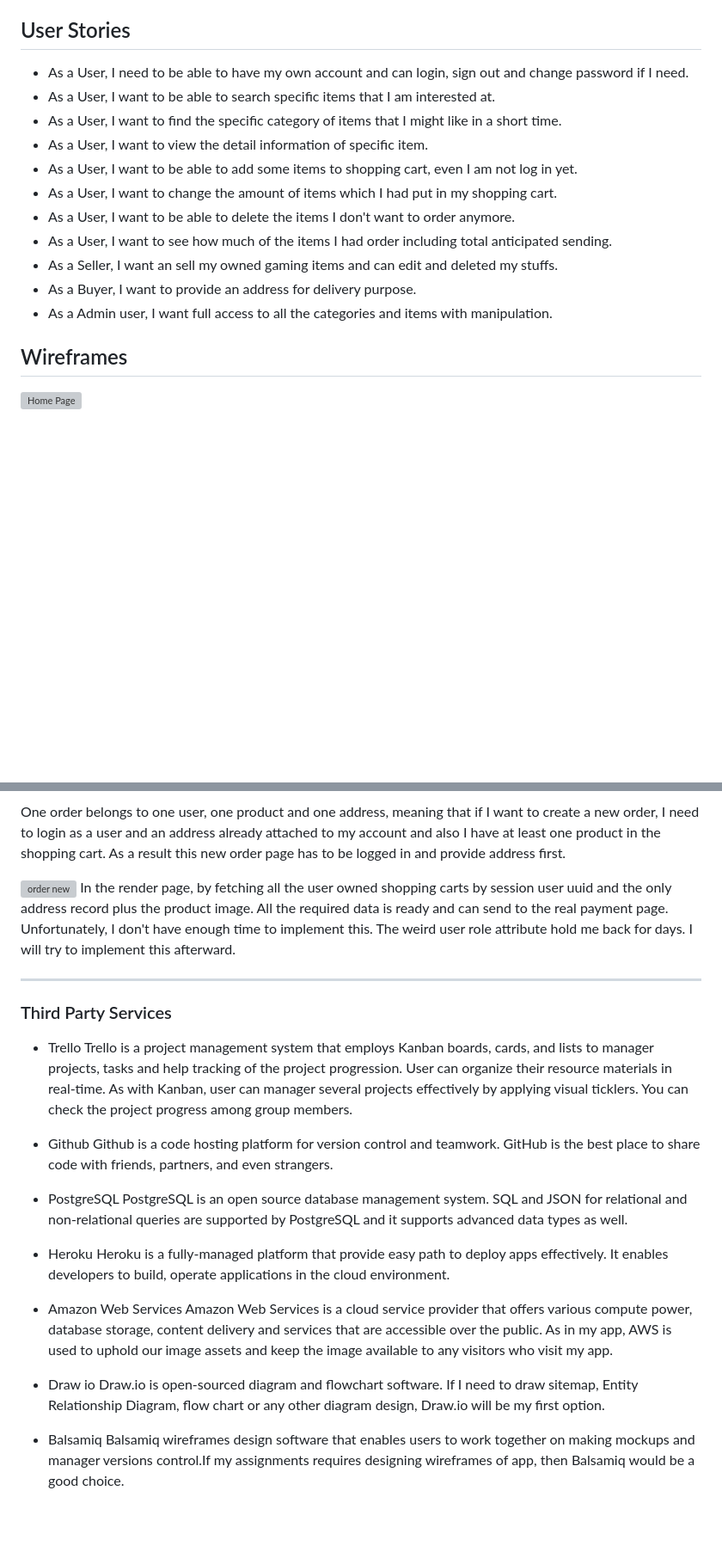
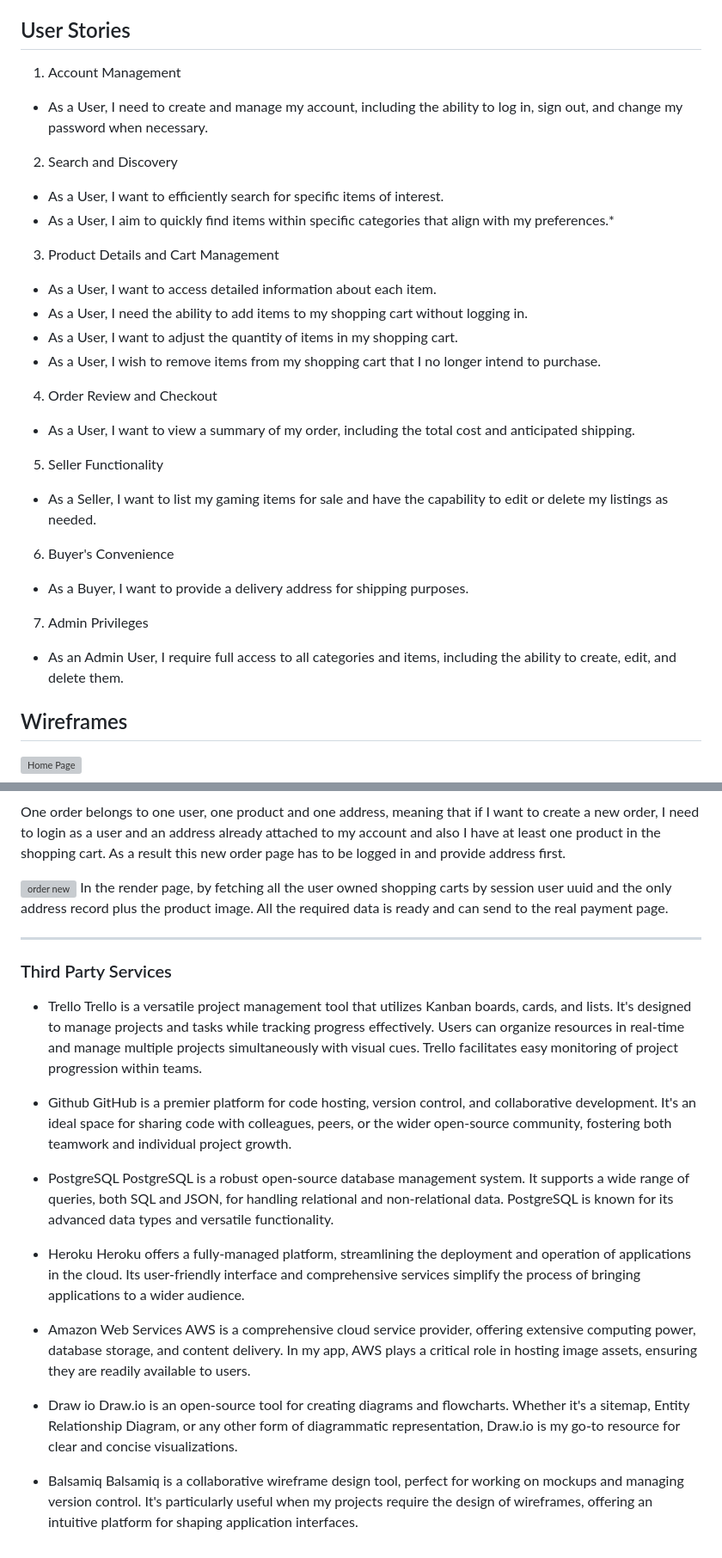
Before and after one commit to bennychen2004181026/marketplace_assignment, a Markdown page: README.md, 2 parts joined by grey strips. Shown at 86% size. Drawn GitHub-style; folded sections open; blank space fills up the shorter version; grey boxes are pictures that could not be loaded.

```diff
--- a/README.md
+++ b/README.md
@@ -175,17 +193,34 @@ As the gaming market grows, more and more game player spend more money on game a
 
 ## User Stories
 
-*  As a User, I need to be able to have my own account and can login, sign out and change password if I need.
-*  As a User, I want to be able to search specific items that I am interested at.
-*  As a User, I want to find the specific category of items that I might like in a short time.
-*  As a User, I want to view the detail information of specific item.
-*  As a User, I want to be able to add some items to shopping cart, even I am not log in yet.
-*  As a User, I want to change the amount of items which I had put in my shopping cart.
-*  As a User, I want to be able to delete the items I don't want to order anymore.
-*  As a User, I want to see how much of the items I had order including total anticipated sending.
-*  As a Seller, I want an sell my owned gaming items and can edit and deleted my stuffs.
-*  As a Buyer, I want to provide an address for delivery purpose.
-*  As a Admin user, I want full access to all the categories and items with manipulation.
+1. Account Management
+
+* As a User, I need to create and manage my account, including the ability to log in, sign out, and change my password when necessary.
+
+2. Search and Discovery
+
+* As a User, I want to efficiently search for specific items of interest.
+* As a User, I aim to quickly find items within specific categories that align with my preferences.*
+
+3. Product Details and Cart Management
+
+* As a User, I want to access detailed information about each item.
+* As a User, I need the ability to add items to my shopping cart without logging in.
+* As a User, I want to adjust the quantity of items in my shopping cart.
+* As a User, I wish to remove items from my shopping cart that I no longer intend to purchase.
+
+4. Order Review and Checkout
+
+* As a User, I want to view a summary of my order, including the total cost and anticipated shipping.
+5. Seller Functionality
+
+* As a Seller, I want to list my gaming items for sale and have the capability to edit or delete my listings as needed.
+6. Buyer's Convenience
+
+* As a Buyer, I want to provide a delivery address for shipping purposes.
+7. Admin Privileges
+
+* As an Admin User, I require full access to all categories and items, including the ability to create, edit, and delete them.
 
 ## Wireframes
 
@@ -403,7 +546,7 @@ In my order schema, order model try to gather all the necessary information towa
 One order belongs to one user, one product and one address, meaning that if I want to create a new order, I need to login as a user and an address already attached to my account and also I have at least one product in the shopping cart. As a result this new order page has to be logged in and provide address first.
 
 ![order new](./docs/orders/order%20new%20action.png)
-In the render page, by fetching all the user owned shopping carts by session user uuid and the only address record plus the product image. All the required data is ready and can send to the real payment page. Unfortunately, I don't have enough time to implement this. The weird user role attribute hold me back for days. I will try to implement this afterward.
+In the render page, by fetching all the user owned shopping carts by session user uuid and the only address record plus the product image. All the required data is ready and can send to the real payment page.
 
 
 </details>
@@ -413,22 +556,22 @@ In the render page, by fetching all the user owned shopping carts by session use
 ### Third Party Services
 
 * Trello
-Trello is a project management system that employs Kanban boards, cards, and lists to manager projects, tasks and help tracking of the project progression. User can organize their resource materials in real-time. As with Kanban, user can manager several projects effectively by applying visual ticklers. You can check the project progress among group members.
+Trello is a versatile project management tool that utilizes Kanban boards, cards, and lists. It's designed to manage projects and tasks while tracking progress effectively. Users can organize resources in real-time and manage multiple projects simultaneously with visual cues. Trello facilitates easy monitoring of project progression within teams.
 
 * Github
-Github is a code hosting platform for version control and teamwork. GitHub is the best place to share code with friends, partners, and even strangers.
+GitHub is a premier platform for code hosting, version control, and collaborative development. It's an ideal space for sharing code with colleagues, peers, or the wider open-source community, fostering both teamwork and individual project growth.
 
 * PostgreSQL
-PostgreSQL is an open source database management system. SQL and JSON for relational and non-relational queries are supported by PostgreSQL and it supports advanced data types as well.
+PostgreSQL is a robust open-source database management system. It supports a wide range of queries, both SQL and JSON, for handling relational and non-relational data. PostgreSQL is known for its advanced data types and versatile functionality.
 
 * Heroku
-Heroku is a fully-managed platform that provide easy path to deploy apps effectively. It enables developers to build, operate applications in the cloud environment.
+Heroku offers a fully-managed platform, streamlining the deployment and operation of applications in the cloud. Its user-friendly interface and comprehensive services simplify the process of bringing applications to a wider audience.
 
 * Amazon Web Services
-Amazon Web Services is a cloud service provider that offers various compute power, database storage, content delivery and services that are accessible over the public. As in my app, AWS is used to uphold our image assets and keep the image available to any visitors who visit my app.
+AWS is a comprehensive cloud service provider, offering extensive computing power, database storage, and content delivery. In my app, AWS plays a critical role in hosting image assets, ensuring they are readily available to users.
 
 * Draw io
-Draw.io is open-sourced diagram and flowchart software. If I need to draw sitemap, Entity Relationship Diagram, flow chart or any other diagram design, Draw.io will be my first option.
+Draw.io is an open-source tool for creating diagrams and flowcharts. Whether it's a sitemap, Entity Relationship Diagram, or any other form of diagrammatic representation, Draw.io is my go-to resource for clear and concise visualizations.
 
 * Balsamiq
-Balsamiq wireframes design software that enables users to work together on making mockups and manager versions control.If my assignments requires designing wireframes of app, then Balsamiq would be a good choice.
+Balsamiq is a collaborative wireframe design tool, perfect for working on mockups and managing version control. It's particularly useful when my projects require the design of wireframes, offering an intuitive platform for shaping application interfaces.
```
Also changed, not shown: other parts of README.md (+196 -70 lines).
